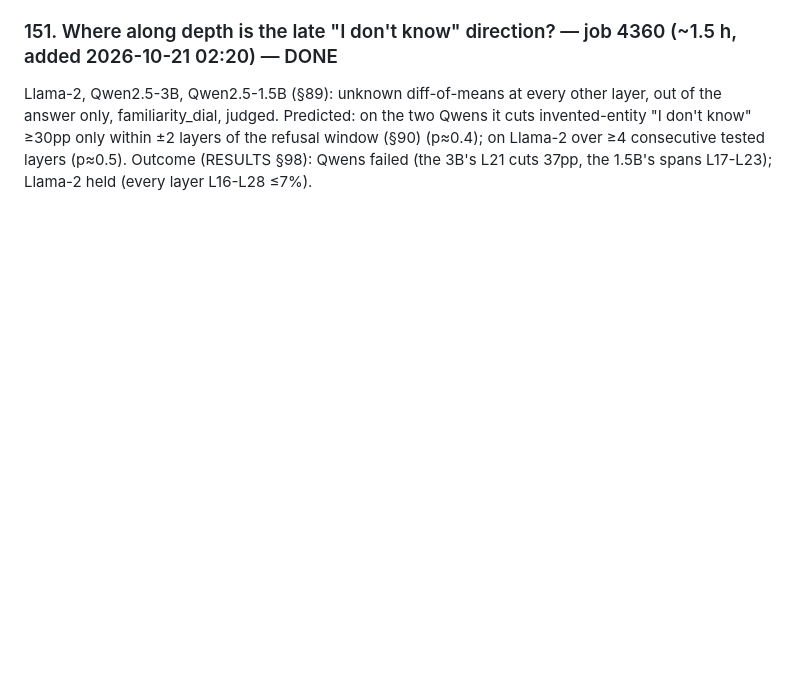
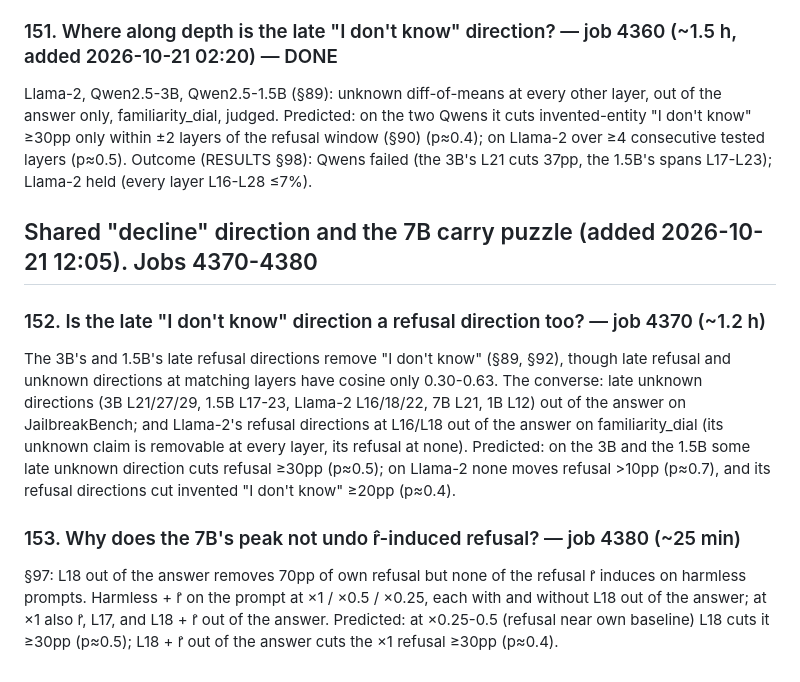
Before and after one commit to Darby79797/llm-refusal, a Markdown page: PROPOSED_PLANS.md, the part around the change. Rendered like a GitHub page; blank space fills up the shorter version.

Commit message:
Plans 152-153 queued (jobs 4370-4380): late unknown direction on refusal; 7B carry dose
Co-Authored-By: Claude Opus 5.5 <noreply@anthropic.com>

```diff
--- a/PROPOSED_PLANS.md
+++ b/PROPOSED_PLANS.md
@@ -1770,3 +1770,21 @@ Llama-2, Qwen2.5-3B, Qwen2.5-1.5B (§89): unknown diff-of-means at every other l
 familiarity_dial, judged. Predicted: on the two Qwens it cuts invented-entity "I don't know" ≥30pp only within ±2
 layers of the refusal window (§90) (p≈0.4); on Llama-2 over ≥4 consecutive tested layers (p≈0.5).
 Outcome (RESULTS §98): Qwens failed (the 3B's L21 cuts 37pp, the 1.5B's spans L17-L23); Llama-2 held (every layer L16-L28 ≤7%).
+
+## Shared "decline" direction and the 7B carry puzzle (added 2026-10-21 12:05). Jobs 4370-4380
+
+### 152. Is the late "I don't know" direction a refusal direction too? — job 4370 (~1.2 h)
+
+The 3B's and 1.5B's late refusal directions remove "I don't know" (§89, §92), though late refusal and unknown
+directions at matching layers have cosine only 0.30-0.63. The converse: late unknown directions (3B L21/27/29, 1.5B
+L17-23, Llama-2 L16/18/22, 7B L21, 1B L12) out of the answer on JailbreakBench; and Llama-2's refusal directions at
+L16/L18 out of the answer on familiarity_dial (its unknown claim is removable at every layer, its refusal at none).
+Predicted: on the 3B and the 1.5B some late unknown direction cuts refusal ≥30pp (p≈0.5); on Llama-2 none moves
+refusal >10pp (p≈0.7), and its refusal directions cut invented "I don't know" ≥20pp (p≈0.4).
+
+### 153. Why does the 7B's peak not undo r̂-induced refusal? — job 4380 (~25 min)
+
+§97: L18 out of the answer removes 70pp of own refusal but none of the refusal r̂ induces on harmless prompts.
+Harmless + r̂ on the prompt at ×1 / ×0.5 / ×0.25, each with and without L18 out of the answer; at ×1 also r̂, L17,
+and L18 + r̂ out of the answer. Predicted: at ×0.25-0.5 (refusal near own baseline) L18 cuts it ≥30pp (p≈0.5);
+L18 + r̂ out of the answer cuts the ×1 refusal ≥30pp (p≈0.4).
```
